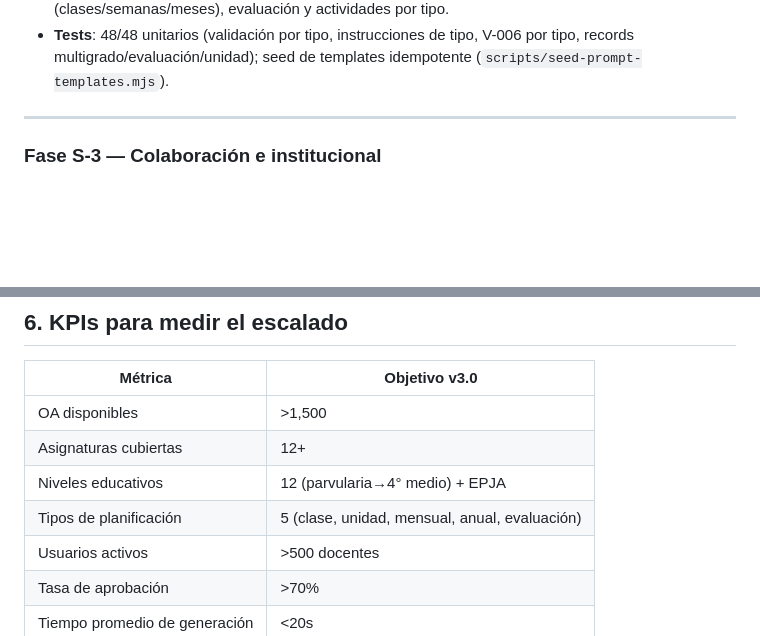
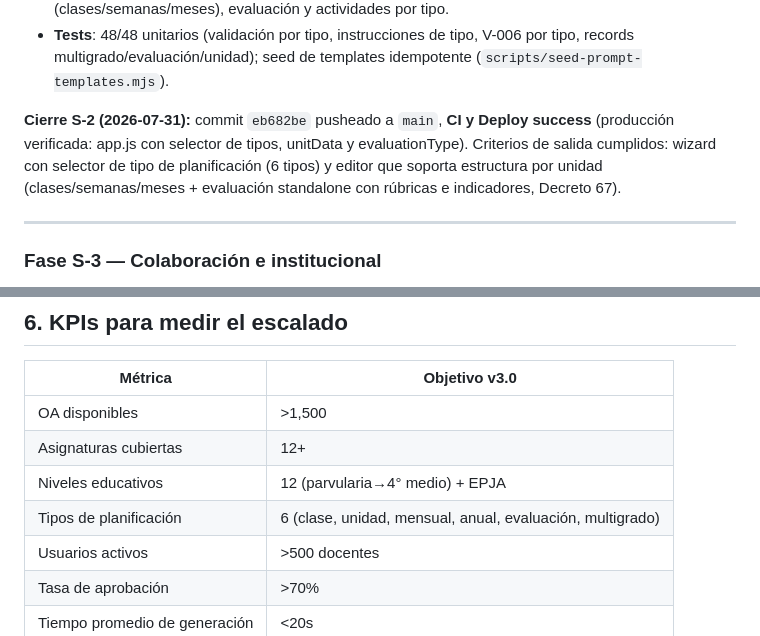
Before and after one commit to margandona/planificaia, a Markdown page: PLAN_ESCALADO.md, 2 parts joined by grey strips. Rendered like a GitHub page; blank space fills up the shorter version.

```diff
--- a/PLAN_ESCALADO.md
+++ b/PLAN_ESCALADO.md
@@ -99,6 +99,8 @@ Basado en el estado actual: MVP desplegado, 666 OA oficiales (5 asignaturas × 8
 - **Editor manual**: selector de tipo, nivel 2 multigrado, editor de estructura por unidad (clases/semanas/meses con actividades, OA y evaluación por ítem) y editor de evaluación (indicadores, rúbrica, instrumentos, Decreto 67).
 - **Detalle/dashboard**: badges de tipo y niveles multigrado; render de unidades (clases/semanas/meses), evaluación y actividades por tipo.
 - **Tests**: 48/48 unitarios (validación por tipo, instrucciones de tipo, V-006 por tipo, records multigrado/evaluación/unidad); seed de templates idempotente (`scripts/seed-prompt-templates.mjs`).
+
+**Cierre S-2 (2026-07-31):** commit `eb682be` pusheado a `main`, **CI y Deploy success** (producción verificada: app.js con selector de tipos, unitData y evaluationType). Criterios de salida cumplidos: wizard con selector de tipo de planificación (6 tipos) y editor que soporta estructura por unidad (clases/semanas/meses + evaluación standalone con rúbricas e indicadores, Decreto 67).
 
 ---
 
@@ -220,7 +222,7 @@ S-0 Consolidación
 | OA disponibles | >1,500 |
 | Asignaturas cubiertas | 12+ |
 | Niveles educativos | 12 (parvularia→4° medio) + EPJA |
-| Tipos de planificación | 5 (clase, unidad, mensual, anual, evaluación) |
+| Tipos de planificación | 6 (clase, unidad, mensual, anual, evaluación, multigrado) |
 | Usuarios activos | >500 docentes |
 | Tasa de aprobación | >70% |
 | Tiempo promedio de generación | <20s |
```
Also changed, not shown: other parts of PLAN_ESCALADO.md (+4 -4 lines).
